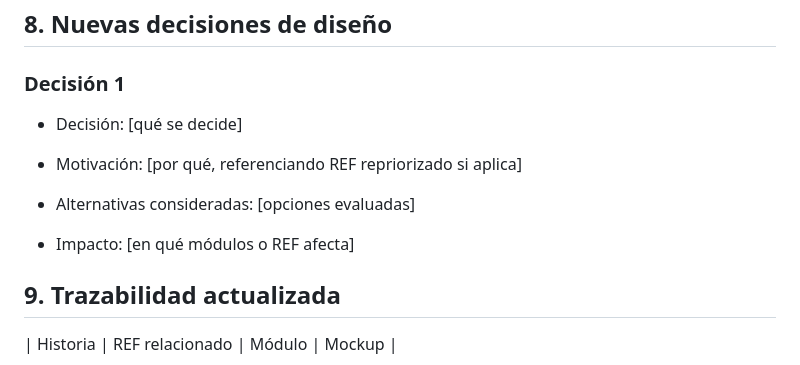
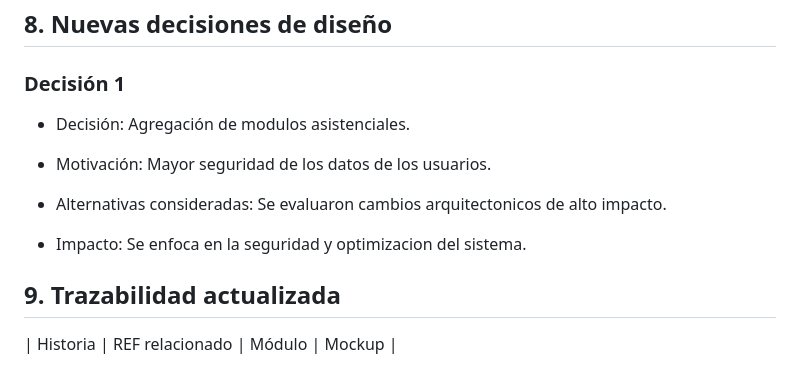
Before and after one commit to SICO-2026/SICO-FIS, a Markdown page: impact_analysis.md, the part around the change. Drawn GitHub-style.

```diff
--- a/impact_analysis.md
+++ b/impact_analysis.md
@@ -118,13 +118,13 @@ cambio de requerimientos y/o la repriorización de REF.]
 
 ### Decisión 1
 
-- Decisión: [qué se decide]
+- Decisión: Agregación de modulos asistenciales.
 
-- Motivación: [por qué, referenciando REF repriorizado si aplica]
+- Motivación: Mayor seguridad de los datos de los usuarios.
 
-- Alternativas consideradas: [opciones evaluadas]
+- Alternativas consideradas: Se evaluaron cambios arquitectonicos de alto impacto.
 
-- Impacto: [en qué módulos o REF afecta]
+- Impacto: Se enfoca en la seguridad y optimizacion del sistema.
 
 
 
```
